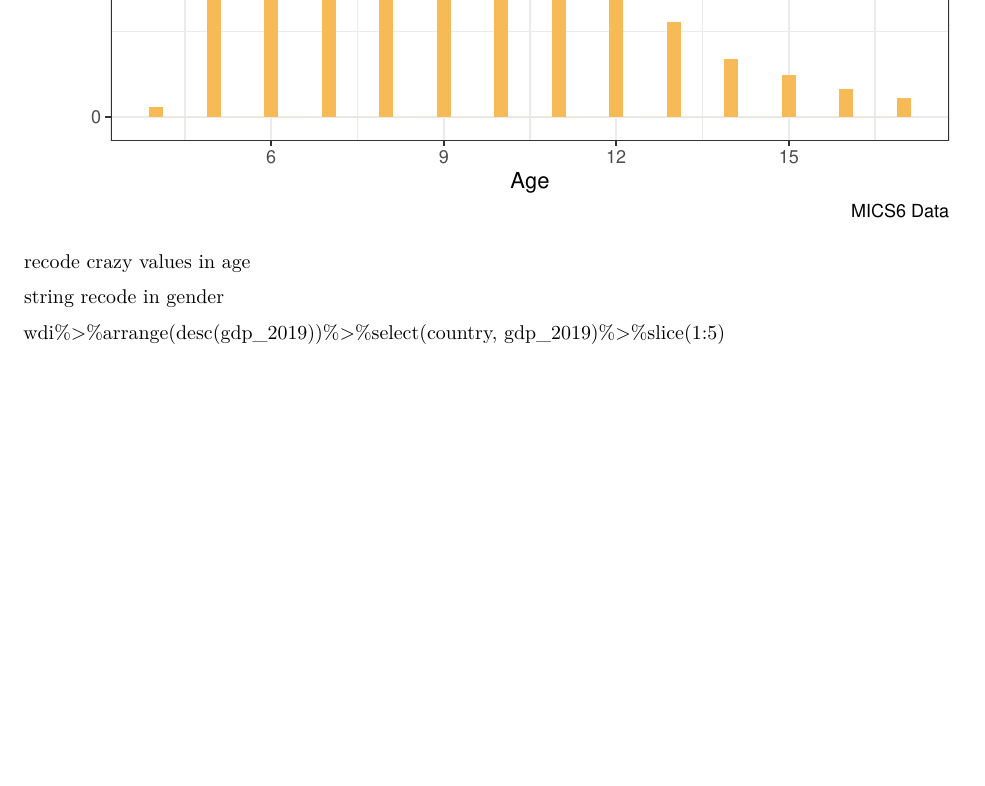
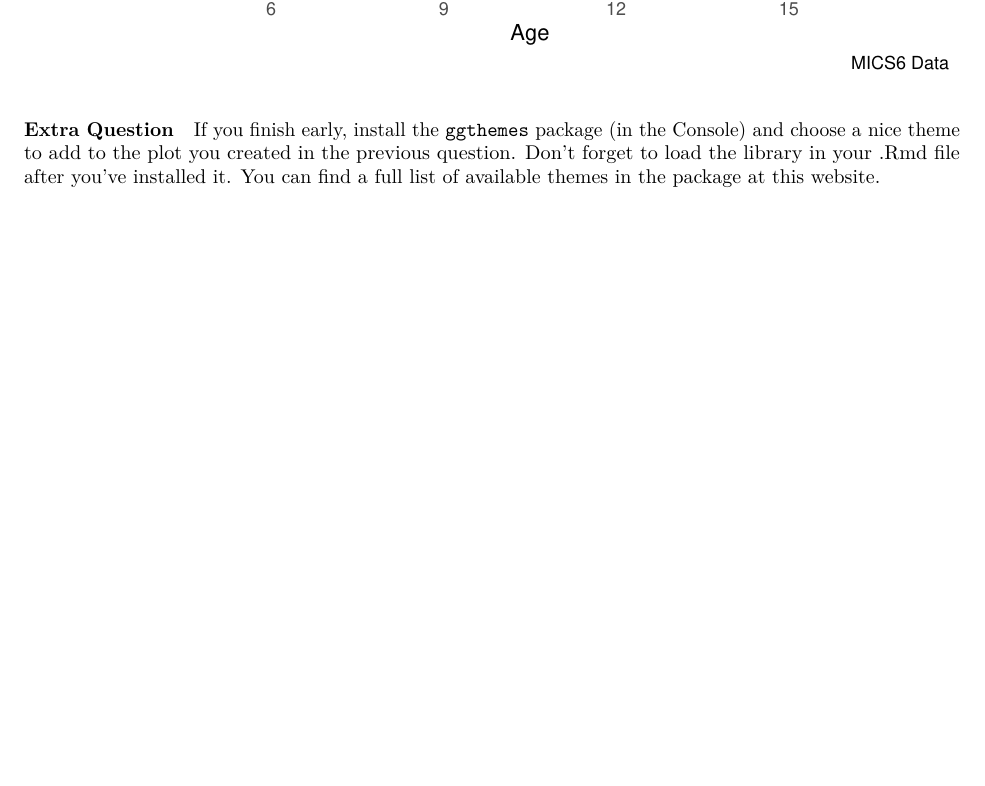
Before and after one commit to tylersimko/mathcamp2022, an R Markdown document (lessons/day_6.Rmd): part of page 3 of 3, cut at the place of the change, the shorter picture padded with empty space. Rendered offline with R 4.5, knitr and Pandoc, then LaTeX, with nearby package versions.

Commit message:
edit day 6

````diff
--- a/lessons/day_6.Rmd
+++ b/lessons/day_6.Rmd
@@ -67,8 +67,6 @@ df %>%
          y = "Number of Students")
 ```
 
-recode crazy values in age
+#### Extra Question
 
-string recode in gender
-
-wdi%\>%arrange(desc(gdp_2019))%\>%select(country, gdp_2019)%\>%slice(1:5)
+If you finish early, install the `ggthemes` package (in the Console) and choose a nice theme to add to the plot you created in the previous question. Don't forget to load the library in your .Rmd file after you've installed it. You can find a full list of available themes in the package at [this website](https://yutannihilation.github.io/allYourFigureAreBelongToUs/ggthemes/).
````
